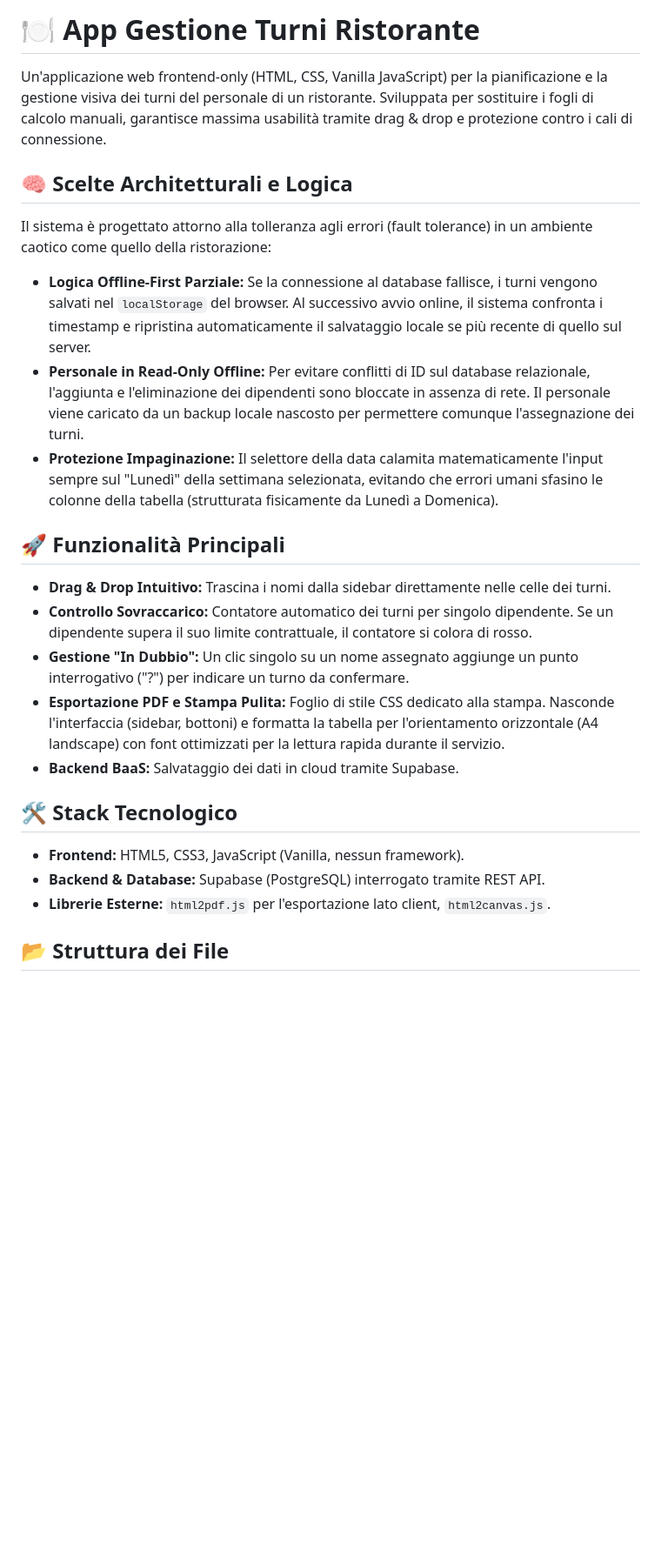
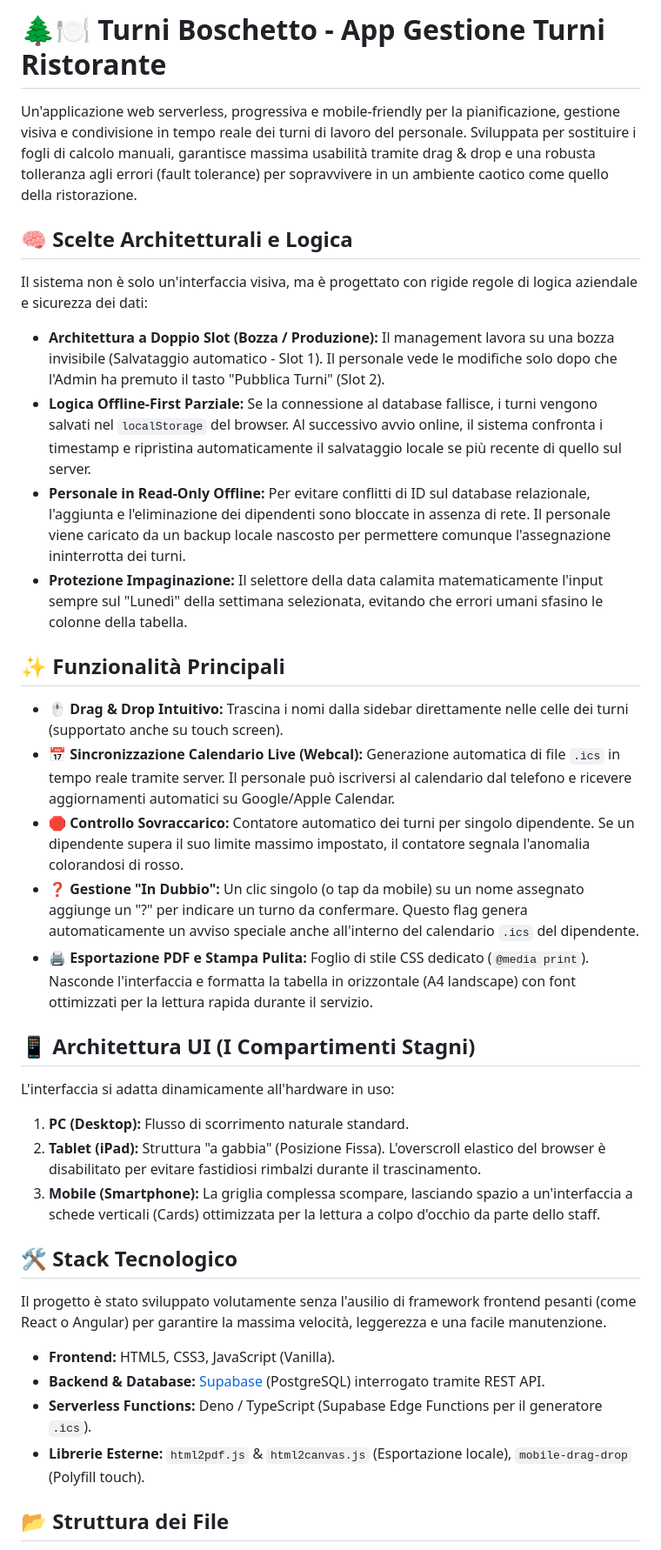
Before and after one commit to Max-Gorenca06/Boschetto, a Markdown page: README.md, the part around one of its changes. Shown at 87% size. Rendered like a GitHub page; blank space fills up the shorter version.

Commit message:
Revise README for app features and architecture
Updated the README to reflect changes in the app's features, architecture, and setup instructions.

```diff
--- a/README.md
+++ b/README.md
@@ -1,27 +1,39 @@
-# 🍽️ App Gestione Turni Ristorante
+# 🌲🍽️ Turni Boschetto - App Gestione Turni Ristorante
 
-Un'applicazione web frontend-only (HTML, CSS, Vanilla JavaScript) per la pianificazione e la gestione visiva dei turni del personale di un ristorante. Sviluppata per sostituire i fogli di calcolo manuali, garantisce massima usabilità tramite drag & drop e protezione contro i cali di connessione.
+Un'applicazione web serverless, progressiva e mobile-friendly per la pianificazione, gestione visiva e condivisione in tempo reale dei turni di lavoro del personale. Sviluppata per sostituire i fogli di calcolo manuali, garantisce massima usabilità tramite drag & drop e una robusta tolleranza agli errori (fault tolerance) per sopravvivere in un ambiente caotico come quello della ristorazione.
 
 ## 🧠 Scelte Architetturali e Logica
 
-Il sistema è progettato attorno alla tolleranza agli errori (fault tolerance) in un ambiente caotico come quello della ristorazione:
+Il sistema non è solo un'interfaccia visiva, ma è progettato con rigide regole di logica aziendale e sicurezza dei dati:
+
+* **Architettura a Doppio Slot (Bozza / Produzione):** Il management lavora su una bozza invisibile (Salvataggio automatico - Slot 1). Il personale vede le modifiche solo dopo che l'Admin ha premuto il tasto "Pubblica Turni" (Slot 2).
 * **Logica Offline-First Parziale:** Se la connessione al database fallisce, i turni vengono salvati nel `localStorage` del browser. Al successivo avvio online, il sistema confronta i timestamp e ripristina automaticamente il salvataggio locale se più recente di quello sul server.
-* **Personale in Read-Only Offline:** Per evitare conflitti di ID sul database relazionale, l'aggiunta e l'eliminazione dei dipendenti sono bloccate in assenza di rete. Il personale viene caricato da un backup locale nascosto per permettere comunque l'assegnazione dei turni.
-* **Protezione Impaginazione:** Il selettore della data calamita matematicamente l'input sempre sul "Lunedì" della settimana selezionata, evitando che errori umani sfasino le colonne della tabella (strutturata fisicamente da Lunedì a Domenica).
+* **Personale in Read-Only Offline:** Per evitare conflitti di ID sul database relazionale, l'aggiunta e l'eliminazione dei dipendenti sono bloccate in assenza di rete. Il personale viene caricato da un backup locale nascosto per permettere comunque l'assegnazione ininterrotta dei turni.
+* **Protezione Impaginazione:** Il selettore della data calamita matematicamente l'input sempre sul "Lunedì" della settimana selezionata, evitando che errori umani sfasino le colonne della tabella.
 
-## 🚀 Funzionalità Principali
+## ✨ Funzionalità Principali
 
-* **Drag & Drop Intuitivo:** Trascina i nomi dalla sidebar direttamente nelle celle dei turni.
-* **Controllo Sovraccarico:** Contatore automatico dei turni per singolo dipendente. Se un dipendente supera il suo limite contrattuale, il contatore si colora di rosso.
-* **Gestione "In Dubbio":** Un clic singolo su un nome assegnato aggiunge un punto interrogativo ("?") per indicare un turno da confermare.
-* **Esportazione PDF e Stampa Pulita:** Foglio di stile CSS dedicato alla stampa. Nasconde l'interfaccia (sidebar, bottoni) e formatta la tabella per l'orientamento orizzontale (A4 landscape) con font ottimizzati per la lettura rapida durante il servizio.
-* **Backend BaaS:** Salvataggio dei dati in cloud tramite Supabase.
+* 🖱️ **Drag & Drop Intuitivo:** Trascina i nomi dalla sidebar direttamente nelle celle dei turni (supportato anche su touch screen).
+* 📅 **Sincronizzazione Calendario Live (Webcal):** Generazione automatica di file `.ics` in tempo reale tramite server. Il personale può iscriversi al calendario dal telefono e ricevere aggiornamenti automatici su Google/Apple Calendar.
+* 🛑 **Controllo Sovraccarico:** Contatore automatico dei turni per singolo dipendente. Se un dipendente supera il suo limite massimo impostato, il contatore segnala l'anomalia colorandosi di rosso.
+* ❓ **Gestione "In Dubbio":** Un clic singolo (o tap da mobile) su un nome assegnato aggiunge un "?" per indicare un turno da confermare. Questo flag genera automaticamente un avviso speciale anche all'interno del calendario `.ics` del dipendente.
+* 🖨️ **Esportazione PDF e Stampa Pulita:** Foglio di stile CSS dedicato (`@media print`). Nasconde l'interfaccia e formatta la tabella in orizzontale (A4 landscape) con font ottimizzati per la lettura rapida durante il servizio.
+
+## 📱 Architettura UI (I Compartimenti Stagni)
+
+L'interfaccia si adatta dinamicamente all'hardware in uso:
+1. **PC (Desktop):** Flusso di scorrimento naturale standard.
+2. **Tablet (iPad):** Struttura "a gabbia" (Posizione Fissa). L'overscroll elastico del browser è disabilitato per evitare fastidiosi rimbalzi durante il trascinamento.
+3. **Mobile (Smartphone):** La griglia complessa scompare, lasciando spazio a un'interfaccia a schede verticali (Cards) ottimizzata per la lettura a colpo d'occhio da parte dello staff.
 
 ## 🛠️ Stack Tecnologico
 
-* **Frontend:** HTML5, CSS3, JavaScript (Vanilla, nessun framework).
-* **Backend & Database:** Supabase (PostgreSQL) interrogato tramite REST API.
-* **Librerie Esterne:** `html2pdf.js` per l'esportazione lato client, `html2canvas.js`.
+Il progetto è stato sviluppato volutamente senza l'ausilio di framework frontend pesanti (come React o Angular) per garantire la massima velocità, leggerezza e una facile manutenzione.
+
+* **Frontend:** HTML5, CSS3, JavaScript (Vanilla).
+* **Backend & Database:** [Supabase](https://supabase.com/) (PostgreSQL) interrogato tramite REST API.
+* **Serverless Functions:** Deno / TypeScript (Supabase Edge Functions per il generatore `.ics`).
+* **Librerie Esterne:** `html2pdf.js` & `html2canvas.js` (Esportazione locale), `mobile-drag-drop` (Polyfill touch).
 
 ## 📂 Struttura dei File
 
```
Also changed, not shown: other parts of README.md (+21 -6 lines).
